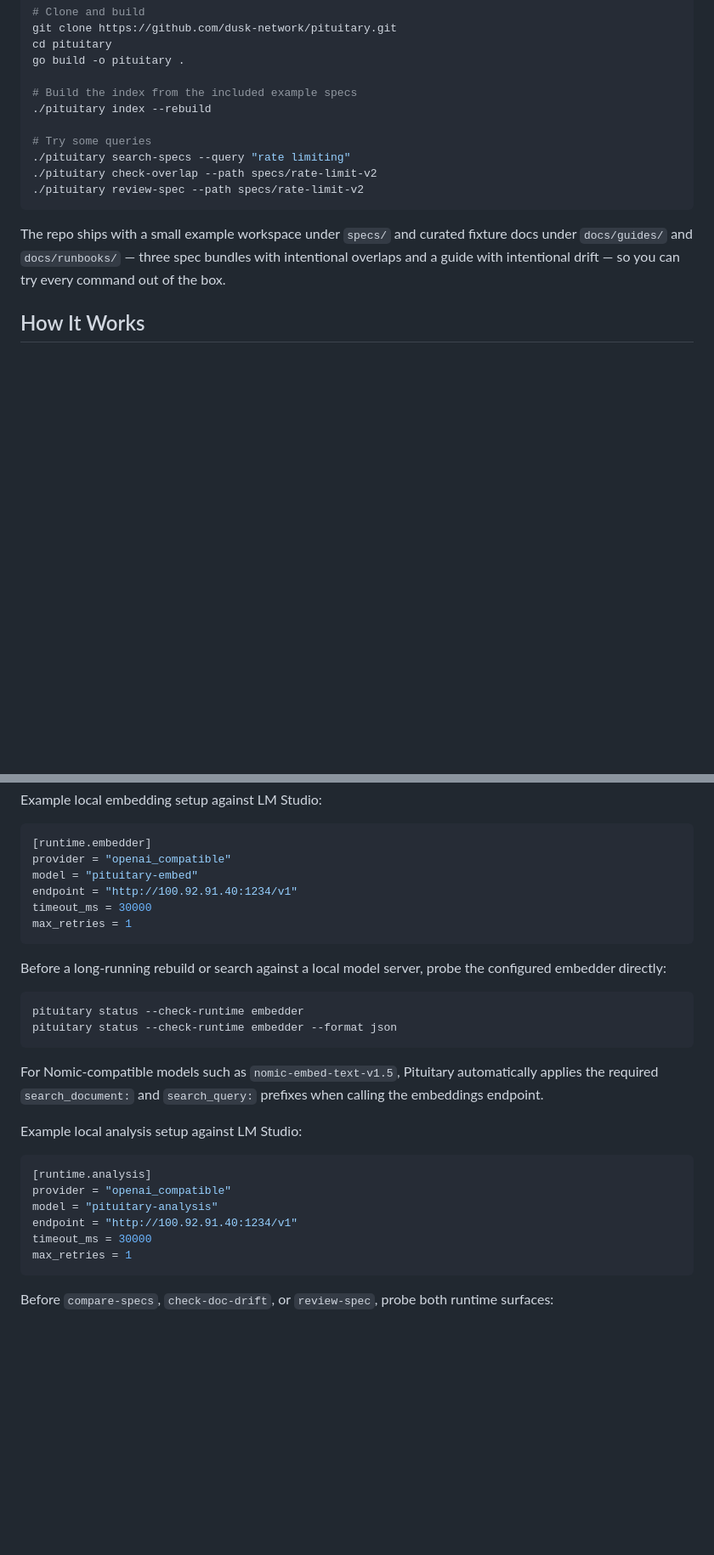
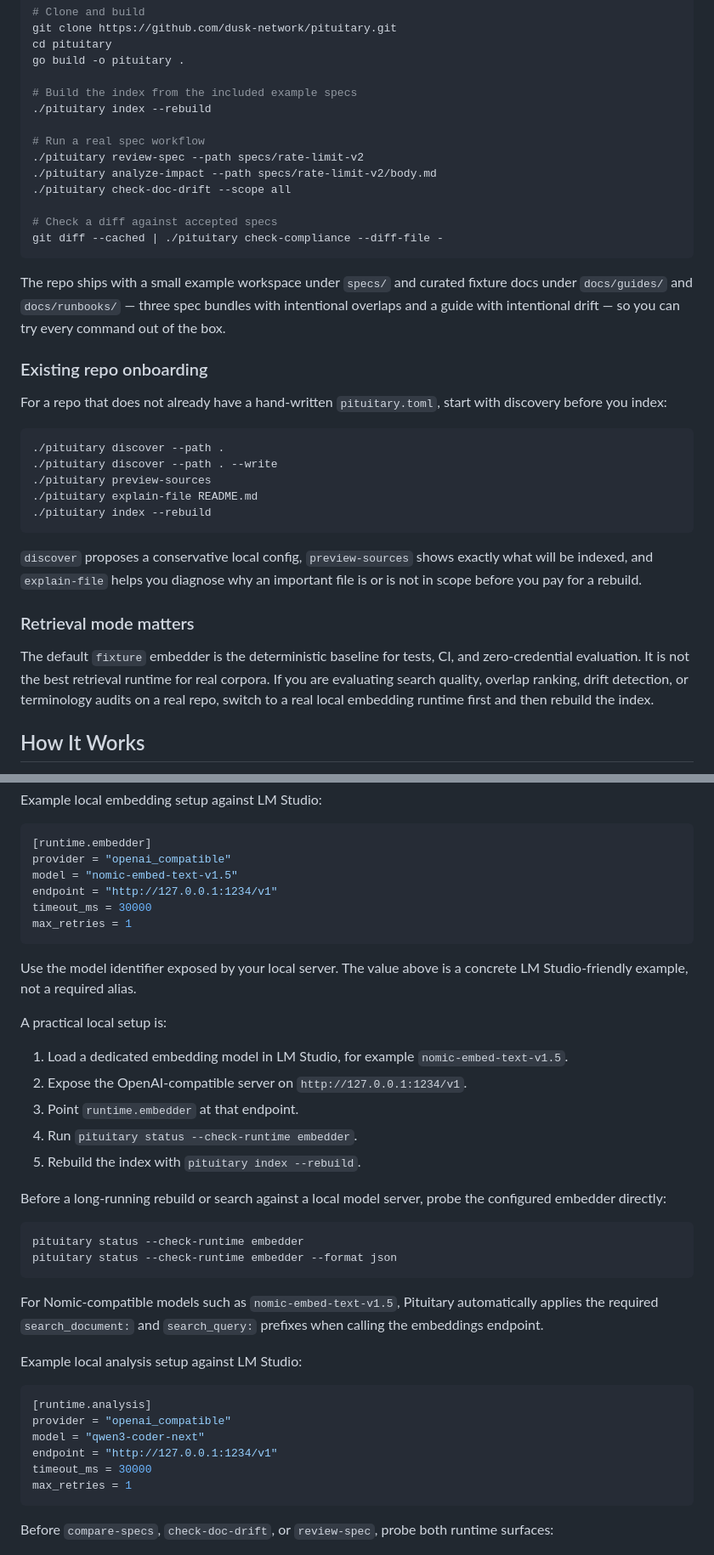
Before and after one commit to dusk-network/pituitary, a Markdown page: README.md, 2 parts joined by grey strips. Shown at 85% size. Drawn GitHub-style; blank space fills up the shorter version.

Commit message:
Improve onboarding and runtime guidance

````diff
--- a/README.md
+++ b/README.md
@@ -39,13 +39,34 @@ go build -o pituitary .
 # Build the index from the included example specs
 ./pituitary index --rebuild
 
-# Try some queries
-./pituitary search-specs --query "rate limiting"
-./pituitary check-overlap --path specs/rate-limit-v2
+# Run a real spec workflow
 ./pituitary review-spec --path specs/rate-limit-v2
+./pituitary analyze-impact --path specs/rate-limit-v2/body.md
+./pituitary check-doc-drift --scope all
+
+# Check a diff against accepted specs
+git diff --cached | ./pituitary check-compliance --diff-file -
 ```
 
 The repo ships with a small example workspace under `specs/` and curated fixture docs under `docs/guides/` and `docs/runbooks/` — three spec bundles with intentional overlaps and a guide with intentional drift — so you can try every command out of the box.
+
+### Existing repo onboarding
+
+For a repo that does not already have a hand-written `pituitary.toml`, start with discovery before you index:
+
+```sh
+./pituitary discover --path .
+./pituitary discover --path . --write
+./pituitary preview-sources
+./pituitary explain-file README.md
+./pituitary index --rebuild
+```
+
+`discover` proposes a conservative local config, `preview-sources` shows exactly what will be indexed, and `explain-file` helps you diagnose why an important file is or is not in scope before you pay for a rebuild.
+
+### Retrieval mode matters
+
+The default `fixture` embedder is the deterministic baseline for tests, CI, and zero-credential evaluation. It is not the best retrieval runtime for real corpora. If you are evaluating search quality, overlap ranking, drift detection, or terminology audits on a real repo, switch to a real local embedding runtime first and then rebuild the index.
 
 ## How It Works
 
@@ -357,11 +389,21 @@ Example local embedding setup against LM Studio:
 ```toml
 [runtime.embedder]
 provider = "openai_compatible"
-model = "pituitary-embed"
-endpoint = "http://100.92.91.40:1234/v1"
+model = "nomic-embed-text-v1.5"
+endpoint = "http://127.0.0.1:1234/v1"
 timeout_ms = 30000
 max_retries = 1
 ```
+
+Use the model identifier exposed by your local server. The value above is a concrete LM Studio-friendly example, not a required alias.
+
+A practical local setup is:
+
+1. Load a dedicated embedding model in LM Studio, for example `nomic-embed-text-v1.5`.
+2. Expose the OpenAI-compatible server on `http://127.0.0.1:1234/v1`.
+3. Point `runtime.embedder` at that endpoint.
+4. Run `pituitary status --check-runtime embedder`.
+5. Rebuild the index with `pituitary index --rebuild`.
 
 Before a long-running rebuild or search against a local model server, probe the configured embedder directly:
 
@@ -377,8 +419,8 @@ Example local analysis setup against LM Studio:
 ```toml
 [runtime.analysis]
 provider = "openai_compatible"
-model = "pituitary-analysis"
-endpoint = "http://100.92.91.40:1234/v1"
+model = "qwen3-coder-next"
+endpoint = "http://127.0.0.1:1234/v1"
 timeout_ms = 30000
 max_retries = 1
 ```
````
Also changed, not shown: other parts of README.md (+14 -3 lines).
